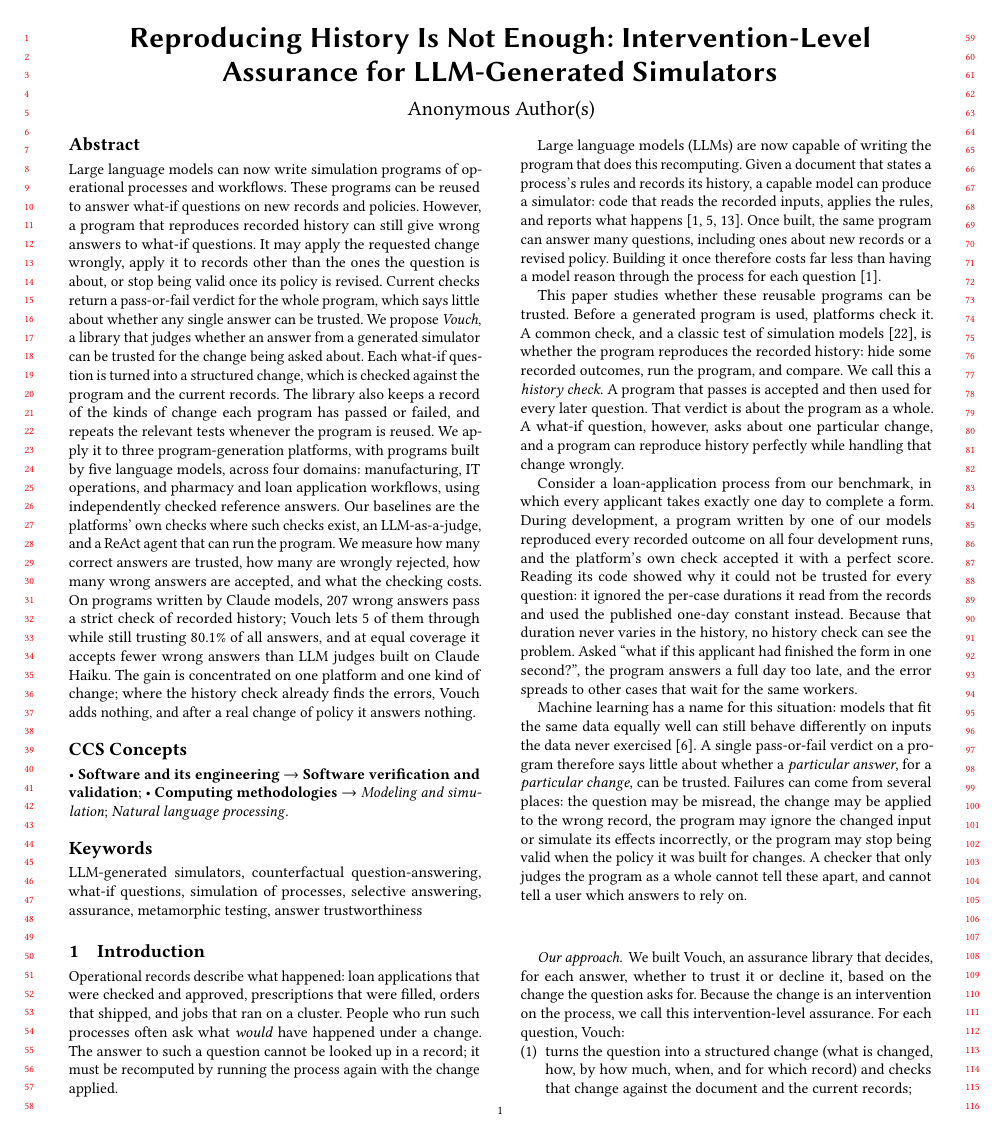
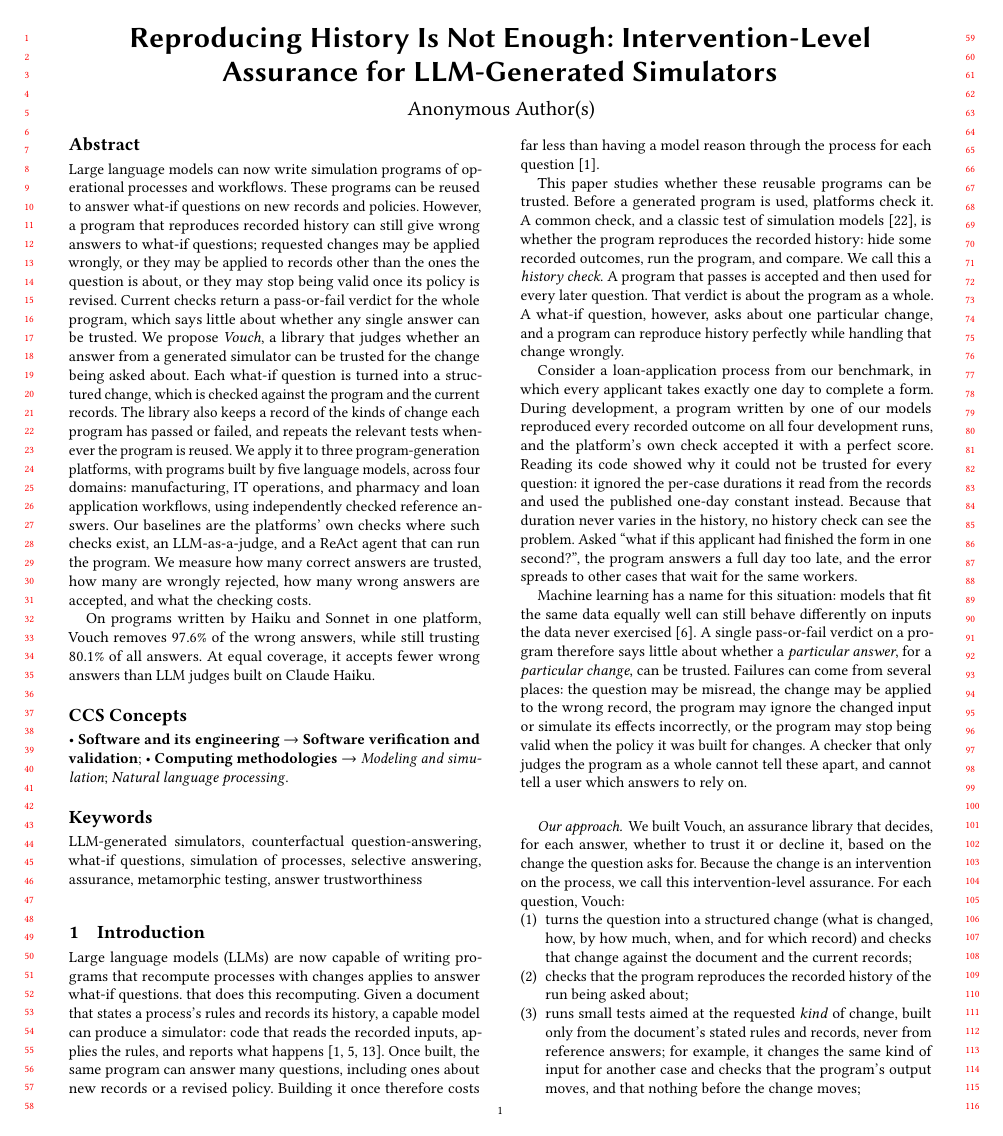
Before and after one commit to chirix33/checked-engine-unchecked-steering, a LaTeX paper (acmtrust_paper/main.tex, which reads acmtrust_paper/sections/00_abstract.tex, acmtrust_paper/sections/01_introduction.tex): page 1 of 10. Compiled offline with pdfLaTeX.

Commit message:
Updates from Overleaf

```diff
--- a/acmtrust_paper/sections/00_abstract.tex
+++ b/acmtrust_paper/sections/00_abstract.tex
@@ -1,3 +1,5 @@
 %% Registered abstract (2026-11-08, written by the authors), lightly corrected for grammar; the last two sentences
 %% report the scored test run (numbers in results.tex).
-Large language models can now write simulation programs of operational processes and workflows. These programs can be reused to answer what-if questions on new records and policies. However, a program that reproduces recorded history can still give wrong answers to what-if questions. It may apply the requested change wrongly, apply it to records other than the ones the question is about, or stop being valid once its policy is revised. Current checks return a pass-or-fail verdict for the whole program, which says little about whether any single answer can be trusted. We propose \emph{Vouch}, a library that judges whether an answer from a generated simulator can be trusted for the change being asked about. Each what-if question is turned into a structured change, which is checked against the program and the current records. The library also keeps a record of the kinds of change each program has passed or failed, and repeats the relevant tests whenever the program is reused. We apply it to three program-generation platforms, with programs built by five language models, across four domains: manufacturing, IT operations, and pharmacy and loan application workflows, using independently checked reference answers. Our baselines are the platforms' own checks where such checks exist, an LLM-as-a-judge, and a ReAct agent that can run the program. We measure how many correct answers are trusted, how many are wrongly rejected, how many wrong answers are accepted, and what the checking costs. On programs written by Claude models, \rHistWrongClaude{} wrong answers pass a strict check of recorded history; Vouch lets \rGateWrongClaude{} of them through while still trusting \rGateCovClaude\% of all answers, and at equal coverage it accepts fewer wrong answers than LLM judges built on Claude Haiku. The gain is concentrated on one platform and one kind of change; where the history check already finds the errors, Vouch adds nothing, and after a real change of policy it answers nothing.
+Large language models can now write simulation programs of operational processes and workflows. These programs can be reused to answer what-if questions on new records and policies. However, a program that reproduces recorded history can still give wrong answers to what-if questions; requested changes may be applied wrongly, or they may be applied to records other than the ones the question is about, or they may stop being valid once its policy is revised. Current checks return a pass-or-fail verdict for the whole program, which says little about whether any single answer can be trusted. We propose \emph{Vouch}, a library that judges whether an answer from a generated simulator can be trusted for the change being asked about. Each what-if question is turned into a structured change, which is checked against the program and the current records. The library also keeps a record of the kinds of change each program has passed or failed, and repeats the relevant tests whenever the program is reused. We apply it to three program-generation platforms, with programs built by five language models, across four domains: manufacturing, IT operations, and pharmacy and loan application workflows, using independently checked reference answers. Our baselines are the platforms' own checks where such checks exist, an LLM-as-a-judge, and a ReAct agent that can run the program. We measure how many correct answers are trusted, how many are wrongly rejected, how many wrong answers are accepted, and what the checking costs.
+
+On programs written by Haiku and Sonnet in one platform, Vouch removes 97.6\% of the wrong answers, while still trusting \rGateCovClaude\% of all answers. At equal coverage, it accepts fewer wrong answers than LLM judges built on Claude Haiku.
--- a/acmtrust_paper/sections/01_introduction.tex
+++ b/acmtrust_paper/sections/01_introduction.tex
@@ -1,9 +1,7 @@
 \section{Introduction}
 \label{sec:intro}
 
-Operational records describe what happened: loan applications that were checked and approved, prescriptions that were filled, orders that shipped, and jobs that ran on a cluster. People who run such processes often ask what \textit{would} have happened under a change. The answer to such a question cannot be looked up in a record; it must be recomputed by running the process again with the change applied.
-
-Large language models (LLMs) are now capable of writing the program that does this recomputing. Given a document that states a process's rules and records its history, a capable model can produce a simulator: code that reads the recorded inputs, applies the rules, and reports what happens~\cite{otftools2026,chen2026devs,holt2025gsim}. Once built, the same program can answer many questions, including ones about new records or a revised policy. Building it once therefore costs far less than having a model reason through the process for each question~\cite{otftools2026}.
+Large language models (LLMs) are now capable of writing programs that recompute processes with changes applies to answer what-if questions. that does this recomputing. Given a document that states a process's rules and records its history, a capable model can produce a simulator: code that reads the recorded inputs, applies the rules, and reports what happens~\cite{otftools2026,chen2026devs,holt2025gsim}. Once built, the same program can answer many questions, including ones about new records or a revised policy. Building it once therefore costs far less than having a model reason through the process for each question~\cite{otftools2026}.
 
 This paper studies whether these reusable programs can be trusted. Before a generated program is used, platforms check it. A common check, and a classic test of simulation models~\cite{sargent2013vv}, is whether the program reproduces the recorded history: hide some recorded outcomes, run the program, and compare. We call this a \emph{history check}. A program that passes is accepted and then used for every later question. That verdict is about the program as a whole. A what-if question, however, asks about one particular change, and a program can reproduce history perfectly while handling that change wrongly.
 
```
